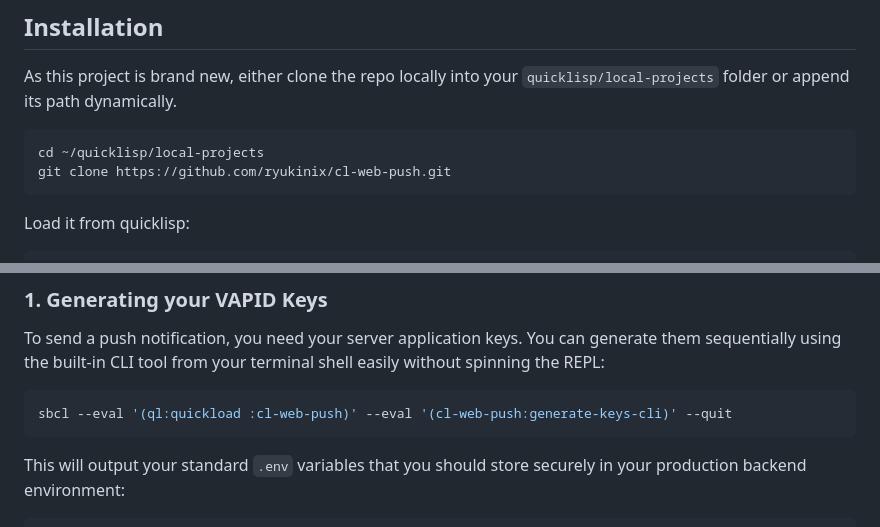
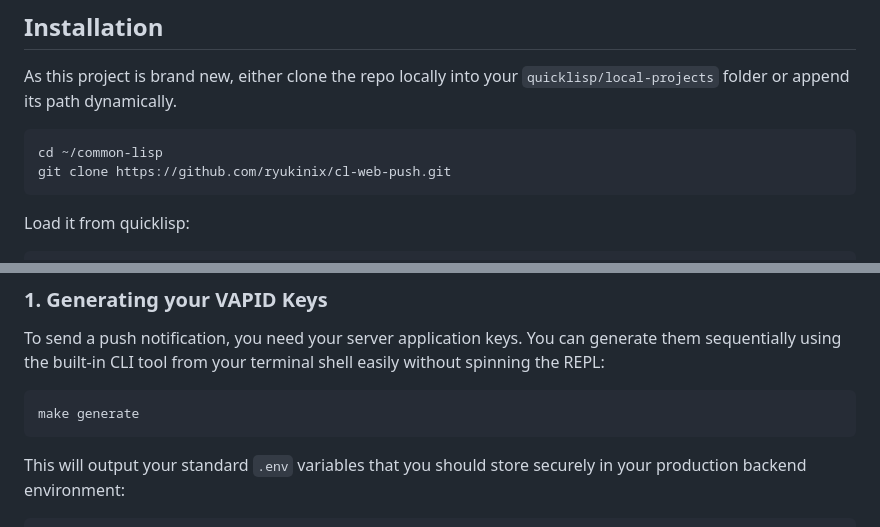
Before and after one commit to ryukinix/cl-web-push, a Markdown page: README.md, 2 parts joined by grey strips. Drawn GitHub-style.

Commit message:
docs: update README.md
Updated cloning directory and generate VAPID keys command in README to reflect new paths.

````diff
--- a/README.md
+++ b/README.md
@@ -25,7 +25,7 @@ As this project is brand new, either clone the repo locally into your
 `quicklisp/local-projects` folder or append its path dynamically.
 
 ```sh
-cd ~/quicklisp/local-projects
+cd ~/common-lisp
 git clone https://github.com/ryukinix/cl-web-push.git
 ```
 
@@ -44,7 +44,7 @@ keys. You can generate them sequentially using the built-in CLI tool
 from your terminal shell easily without spinning the REPL:
 
 ```sh
-sbcl --eval '(ql:quickload :cl-web-push)' --eval '(cl-web-push:generate-keys-cli)' --quit
+make generate
 ```
 
 This will output your standard `.env` variables that you should store
````
